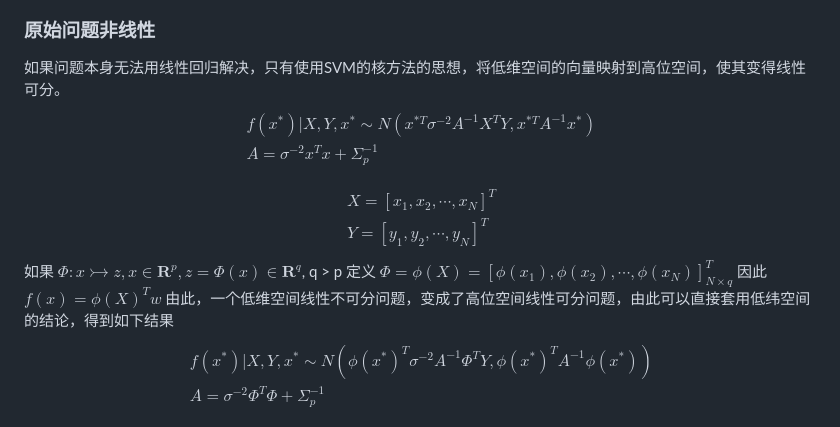
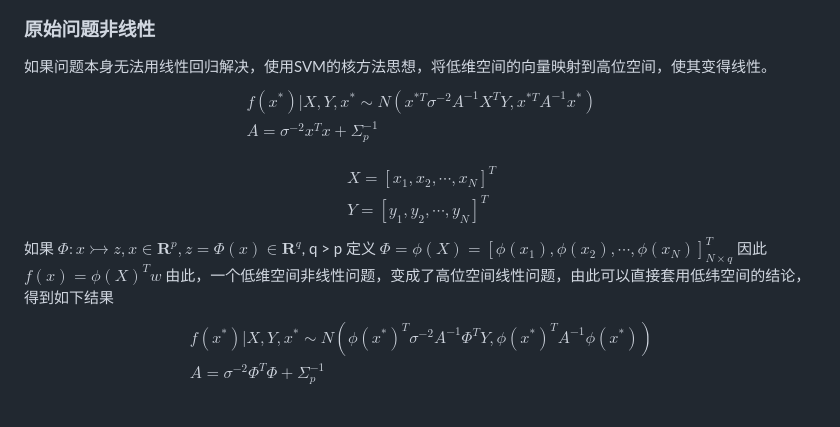
Before and after one commit to hyLiu1994/LearnMachineLearning, a Markdown page: 高斯过程.md, the part around the change printed below. Drawn GitHub-style.

```diff
--- a/高斯过程.md
+++ b/高斯过程.md
@@ -38,7 +40,7 @@ $$
 \end{aligned}
 $$
 ### 原始问题非线性
-如果问题本身无法用线性回归解决，只有使用SVM的核方法的思想，将低维空间的向量映射到高位空间，使其变得线性可分。
+如果问题本身无法用线性回归解决，使用SVM的核方法思想，将低维空间的向量映射到高位空间，使其变得线性。
 $$
 \begin{aligned}
 &f(x^{*})| X, Y, x^{*} \sim N(x^{*T} \sigma^{-2} A^{-1} X^T Y, x^{*T}A^{-1}x^{*})\\
@@ -54,7 +56,7 @@ $$
 如果 $\Phi: x \rightarrowtail z, x \in \mathbf{R}^p, z= \Phi(x) \in \mathbf{R}^q$, q > p
 定义 $\Phi = \phi(X) = \left[\phi(x_1), \phi(x_2), \cdots, \phi(x_N)\right]^T_{N\times q}$
 因此 $f(x) = \phi(X)^Tw$
-由此，一个低维空间线性不可分问题，变成了高位空间线性可分问题，由此可以直接套用低纬空间的结论，得到如下结果
+由此，一个低维空间非线性问题，变成了高位空间线性问题，由此可以直接套用低纬空间的结论，得到如下结果
 $$
 \begin{aligned}
 &f(x^{*})| X,Y, x^{*} \sim N(\phi(x^{*})^{T} \sigma^{-2} A^{-1} \Phi^T Y, \phi(x^{*})^{T}A^{-1} \phi(x^{*}))\\
```
Also changed, not shown: other parts of 高斯过程.md (+56 -7 lines), markdown_figure/09_gaussian_process.png (added).
